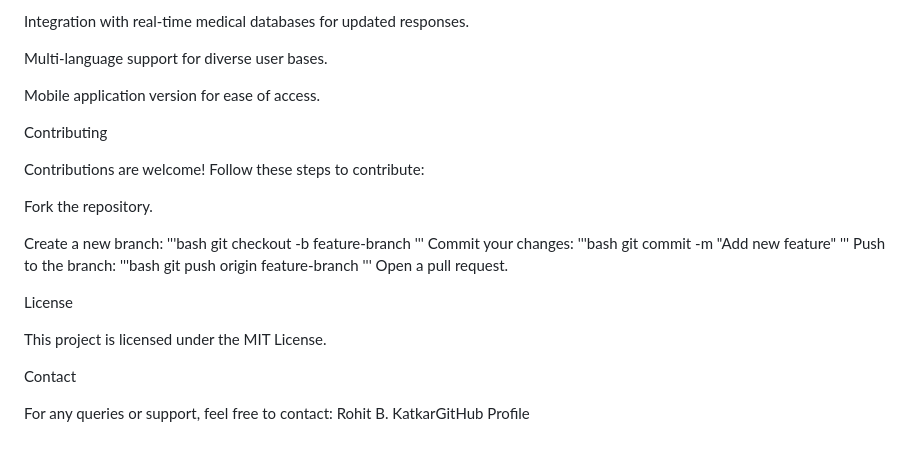
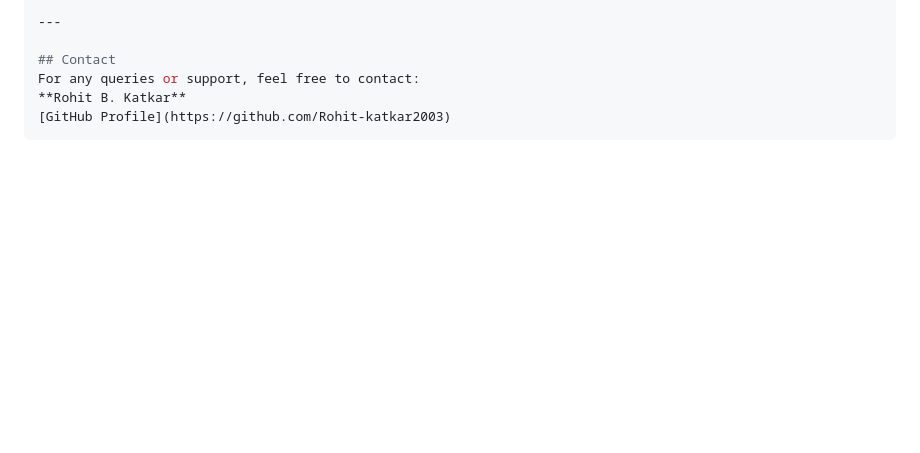
Before and after one commit to Rohit-katkar2003/Healthcare-chatbot, a Markdown page: README.md, the part around one of its changes. Drawn GitHub-style; blank space fills up the shorter version.

````diff
--- a/README.md
+++ b/README.md
@@ -85,35 +97,8 @@ Future Enhancements
 
-Integration with real-time medical databases for updated responses.
+---
 
-Multi-language support for diverse user bases.
-
-Mobile application version for ease of access.
-
-Contributing
-
-Contributions are welcome! Follow these steps to contribute:
-
-Fork the repository.
-
-Create a new branch:
-'''bash
-git checkout -b feature-branch
-'''
-Commit your changes:
-'''bash
-git commit -m "Add new feature"
-'''
-Push to the branch:
-'''bash
-git push origin feature-branch
-'''
-Open a pull request.
-
-License
-
-This project is licensed under the MIT License.
-
-Contact
-
+## Contact
 For any queries or support, feel free to contact:
-Rohit B. KatkarGitHub Profile
+**Rohit B. Katkar**
+[GitHub Profile](https://github.com/Rohit-katkar2003)
+```
````
Also changed, not shown: other parts of README.md (+57 -45 lines).
